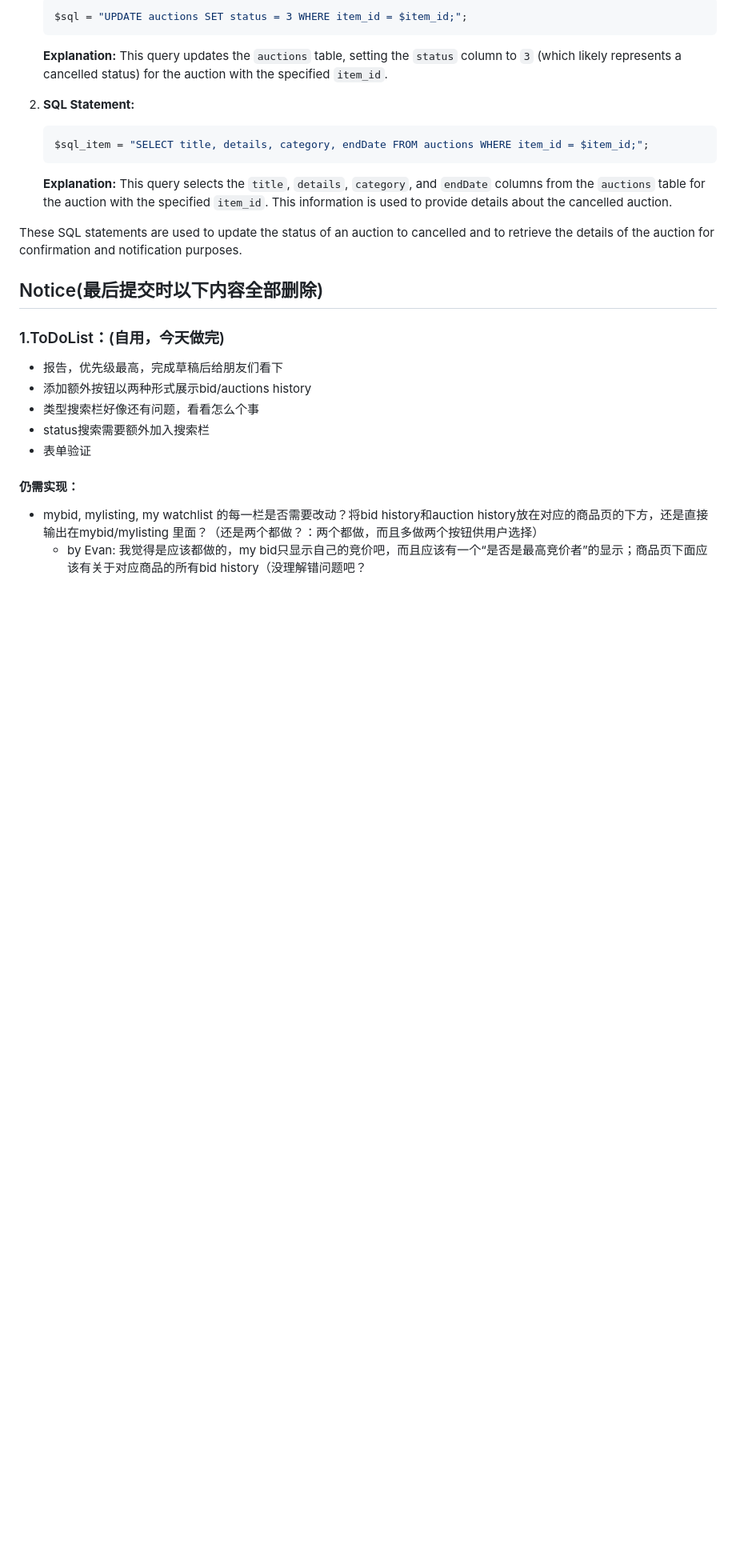
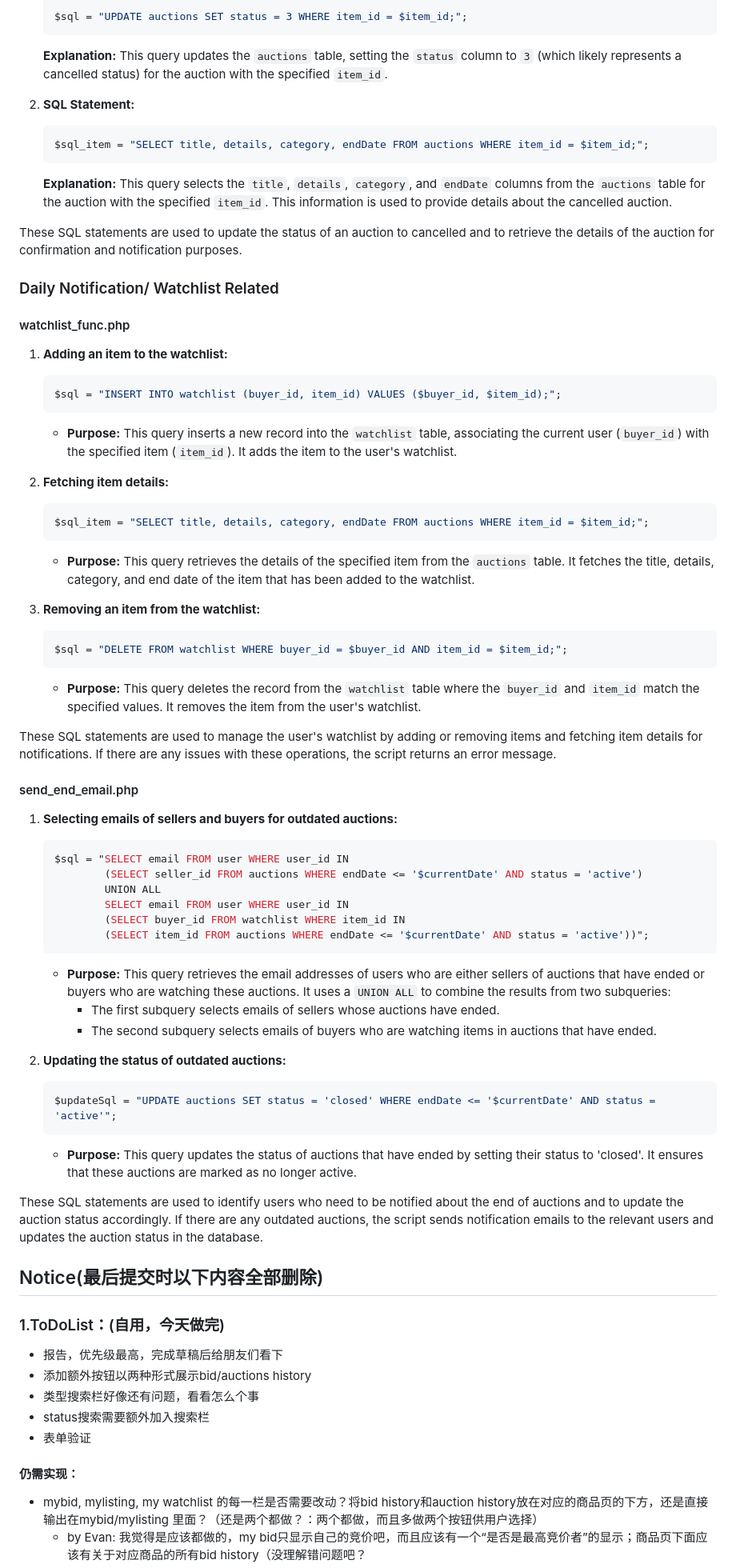
Before and after one commit to Hanekawa1012/Database-Group-4-Project, a Markdown page: README.md, the part around the change printed below. Shown: that part at 80% size. Drawn GitHub-style; blank space fills up the shorter version.

Commit message:
Updated README report part

````diff
--- a/README.md
+++ b/README.md
@@ -302,6 +356,52 @@ These SQL statements are used to add a new auction listing to the database, ensu
 
 These SQL statements are used to update the status of an auction to cancelled and to retrieve the details of the auction for confirmation and notification purposes.
 
+### Daily Notification/ Watchlist Related
+
+#### watchlist_func.php
+
+1. **Adding an item to the watchlist:**
+   ```php
+   $sql = "INSERT INTO watchlist (buyer_id, item_id) VALUES ($buyer_id, $item_id);";
+   ```
+   - **Purpose:** This query inserts a new record into the `watchlist` table, associating the current user (`buyer_id`) with the specified item (`item_id`). It adds the item to the user's watchlist.
+
+2. **Fetching item details:**
+   ```php
+   $sql_item = "SELECT title, details, category, endDate FROM auctions WHERE item_id = $item_id;";
+   ```
+   - **Purpose:** This query retrieves the details of the specified item from the `auctions` table. It fetches the title, details, category, and end date of the item that has been added to the watchlist.
+
+3. **Removing an item from the watchlist:**
+   ```php
+   $sql = "DELETE FROM watchlist WHERE buyer_id = $buyer_id AND item_id = $item_id;";
+   ```
+   - **Purpose:** This query deletes the record from the `watchlist` table where the `buyer_id` and `item_id` match the specified values. It removes the item from the user's watchlist.
+
+These SQL statements are used to manage the user's watchlist by adding or removing items and fetching item details for notifications. If there are any issues with these operations, the script returns an error message.
+
+#### send_end_email.php
+
+1. **Selecting emails of sellers and buyers for outdated auctions:**
+   ```php
+   $sql = "SELECT email FROM user WHERE user_id IN
+           (SELECT seller_id FROM auctions WHERE endDate <= '$currentDate' AND status = 'active')
+           UNION ALL
+           SELECT email FROM user WHERE user_id IN
+           (SELECT buyer_id FROM watchlist WHERE item_id IN
+           (SELECT item_id FROM auctions WHERE endDate <= '$currentDate' AND status = 'active'))";
+   ```
+   - **Purpose:** This query retrieves the email addresses of users who are either sellers of auctions that have ended or buyers who are watching these auctions. It uses a `UNION ALL` to combine the results from two subqueries:
+     - The first subquery selects emails of sellers whose auctions have ended.
+     - The second subquery selects emails of buyers who are watching items in auctions that have ended.
+
+2. **Updating the status of outdated auctions:**
+   ```php
+   $updateSql = "UPDATE auctions SET status = 'closed' WHERE endDate <= '$currentDate' AND status = 'active'";
+   ```
+   - **Purpose:** This query updates the status of auctions that have ended by setting their status to 'closed'. It ensures that these auctions are marked as no longer active.
+
+These SQL statements are used to identify users who need to be notified about the end of auctions and to update the auction status accordingly. If there are any outdated auctions, the script sends notification emails to the relevant users and updates the auction status in the database.
 
 ## Notice(最后提交时以下内容全部删除)
 ### 1.ToDoList：(自用，今天做完)
````
Also changed, not shown: other parts of README.md (+54 -0 lines).
